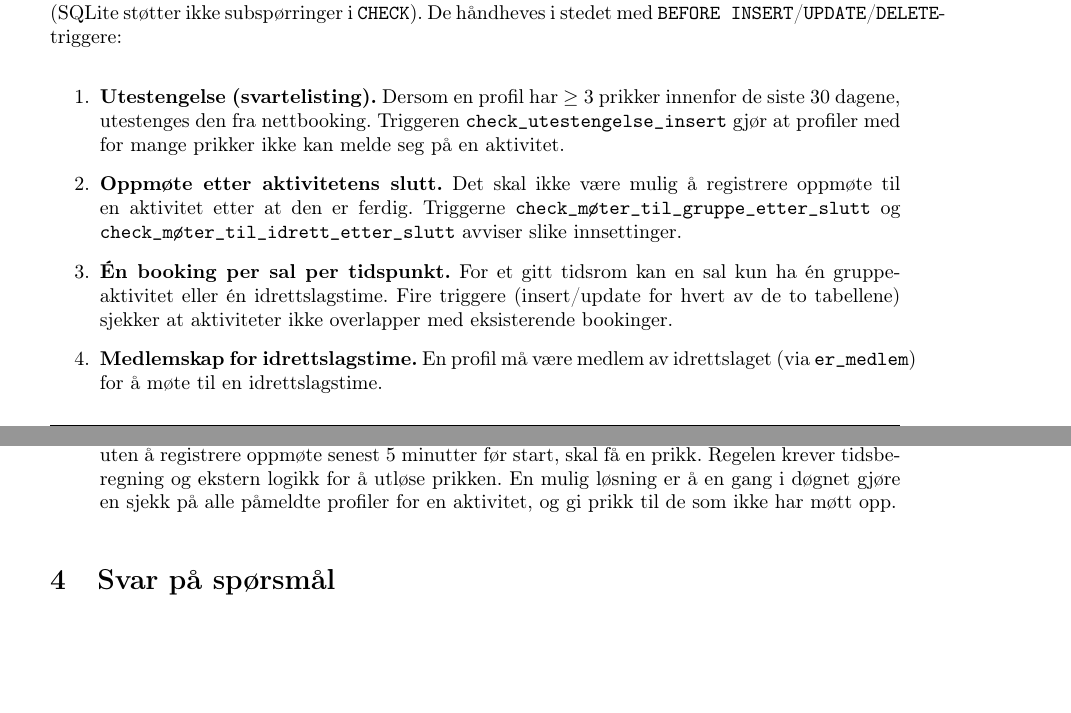
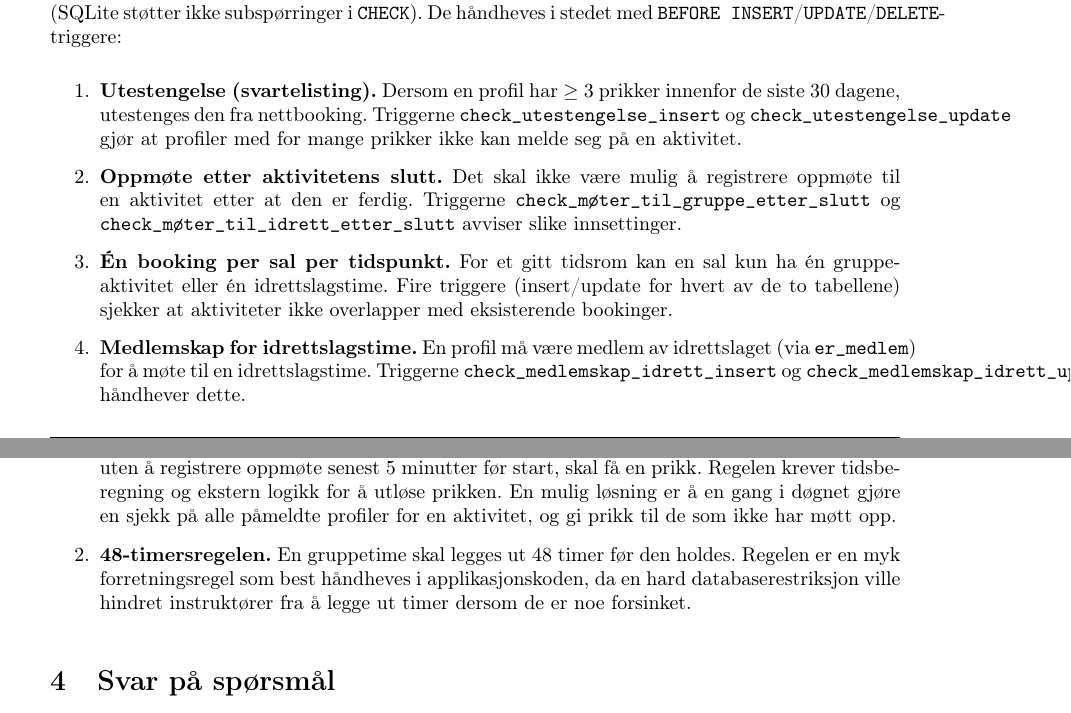
Before and after one commit to filsifetto/TDT4145_project, a LaTeX document (rapport/main.tex, which reads rapport/Sections/03_SQL_script.tex): two parts of pages 7 and 8 of 10, joined at a grey line, cut so that both start at the same text, the shorter picture padded with empty space. Compiled offline with pdfLaTeX.

Commit message:
Oppdaterer rapporten og SQL-skriptet med detaljer om nye triggere for utestengelse og medlemskap, samt legger til 48-timersregelen for gruppetimer. Endringene sikrer at restriksjoner håndheves korrekt i databasen og applikasjonskoden.

```diff
--- a/rapport/Sections/03_SQL_script.tex
+++ b/rapport/Sections/03_SQL_script.tex
@@ -67,7 +67,8 @@ Følgende restriksjoner krever subspørringer og kan ikke uttrykkes med
 \begin{enumerate}
     \item \textbf{Utestengelse (svartelisting).}
     Dersom en profil har $\geq$ 3 prikker innenfor de siste 30 dagene,
-    utestenges den fra nettbooking. Triggeren \texttt{check\_utestengelse\_insert}
+    utestenges den fra nettbooking. Triggerne \texttt{check\_utestengelse\_insert}
+    og \texttt{check\_utestengelse\_update}
     gjør at profiler med for mange prikker ikke kan melde seg på en aktivitet.
 
     \item \textbf{Oppmøte etter aktivitetens slutt.}
@@ -82,7 +83,8 @@ Følgende restriksjoner krever subspørringer og kan ikke uttrykkes med
 
     \item \textbf{Medlemskap for idrettslagstime.}
     En profil må være medlem av idrettslaget (via \texttt{er\_medlem}) for å
-    møte til en idrettslagstime.
+    møte til en idrettslagstime. Triggerne \texttt{check\_medlemskap\_idrett\_insert}
+    og \texttt{check\_medlemskap\_idrett\_update} håndhever dette.
 
     \item \textbf{Avbestillingsfrist.}
     Avbestilling av en gruppeaktivitet må skje senest 1 time før aktivitetens
@@ -130,4 +132,10 @@ applikasjonsprogrammene:
     senest 5 minutter før start, skal få en prikk.
     Regelen krever tidsberegning og ekstern logikk for å utløse prikken.
     En mulig løsning er å en gang i døgnet gjøre en sjekk på alle påmeldte profiler for en aktivitet, og gi prikk til de som ikke har møtt opp.
+
+    \item \textbf{48-timersregelen.}
+    En gruppetime skal legges ut 48 timer før den holdes.
+    Regelen er en myk forretningsregel som best håndheves i applikasjonskoden,
+    da en hard databaserestriksjon ville hindret instruktører fra å legge ut
+    timer dersom de er noe forsinket.
 \end{enumerate}
```
Also changed, not shown: rapport/main.pdf.
